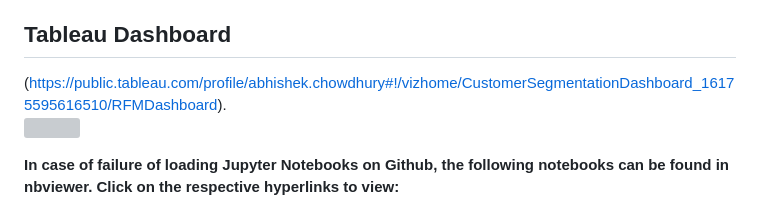
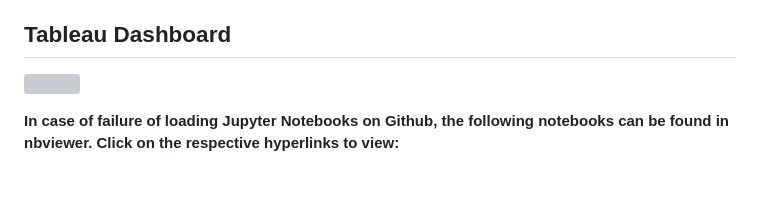
Before and after one commit to Rachana-Kotha/myprojects, a Markdown page: Data-Analytics-Customer-Segmentation-master/README.md, the part around the change. Rendered like a GitHub page; blank space fills up the shorter version; grey boxes are pictures that could not be loaded.

```diff
--- a/Data-Analytics-Customer-Segmentation-master/README.md
+++ b/Data-Analytics-Customer-Segmentation-master/README.md
@@ -5,7 +5,7 @@ The purpose of this project is to conduct a Customer Segmentation Analysis for a
 
 
 ## Tableau Dashboard
-(https://public.tableau.com/profile/abhishek.chowdhury#!/vizhome/CustomerSegmentationDashboard_16175595616510/RFMDashboard).<br>
+
 <img src="data%20visualization/Sales%20Dashboard.gif" height="500" align="middle"><br>
 
 <b>In case of failure of loading Jupyter Notebooks on Github, the following notebooks can be found in nbviewer. Click on the respective hyperlinks to view:</b>
```
